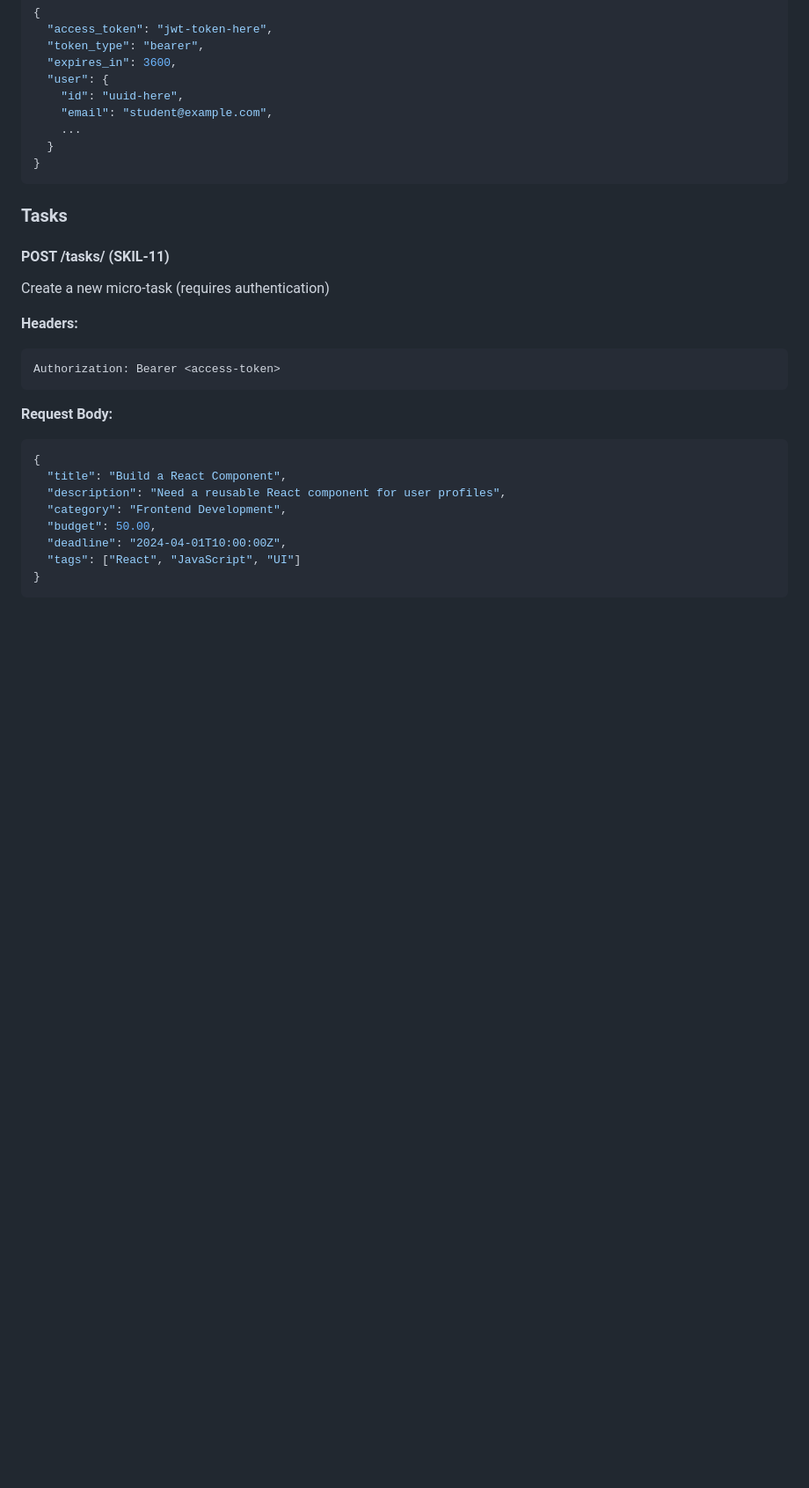
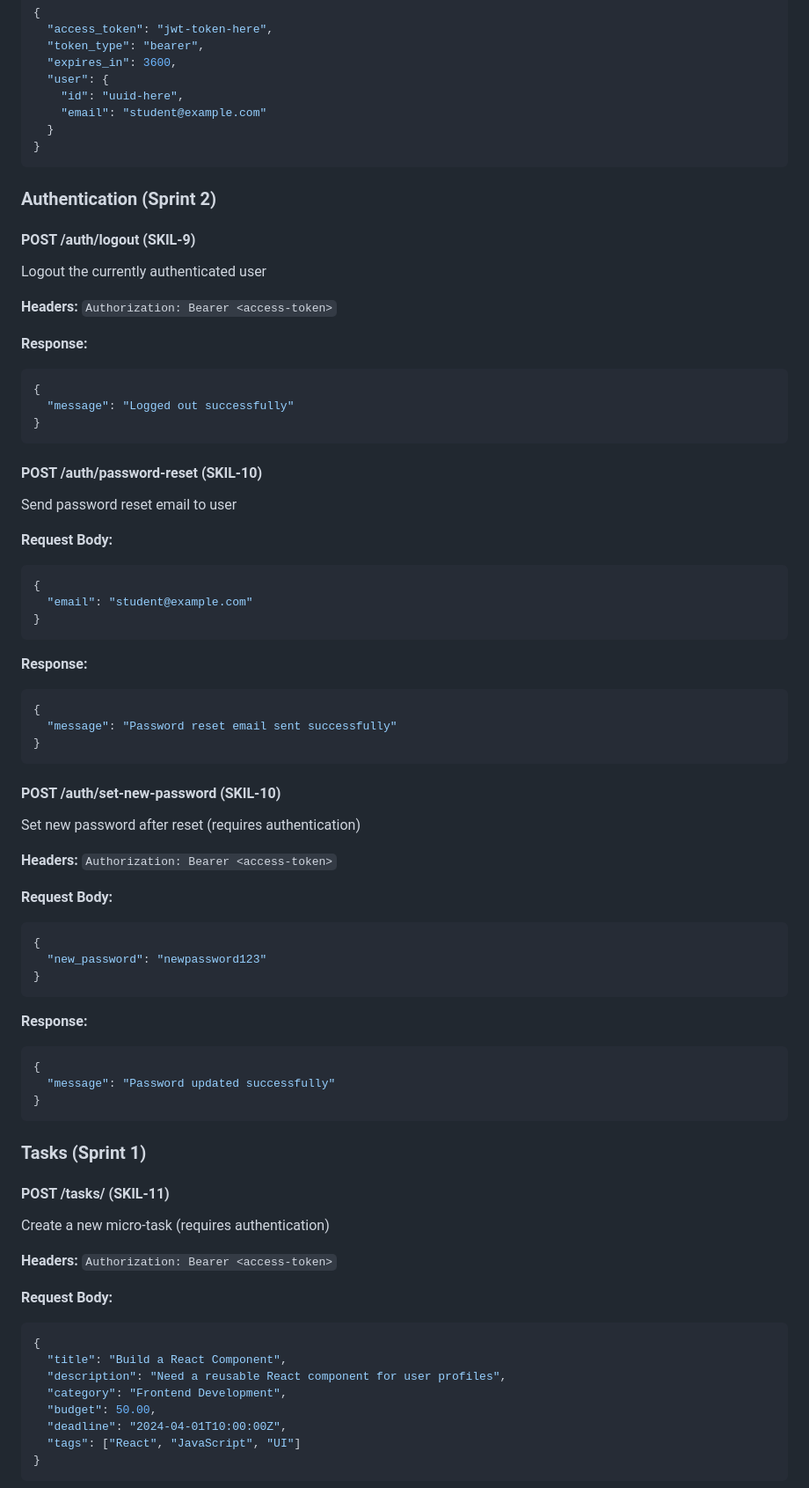
Before and after one commit to Nosheen24/SkillBridge, a Markdown page: README.md, the part around one of its changes. Shown at 88% size. Rendered like a GitHub page; blank space fills up the shorter version.

````diff
--- a/README.md
+++ b/README.md
@@ -186,21 +195,67 @@ Authenticate user and get access token
   "expires_in": 3600,
   "user": {
     "id": "uuid-here",
-    "email": "student@example.com",
-    ...
+    "email": "student@example.com"
   }
 }
 ```
 
-### Tasks
+### Authentication (Sprint 2)
+
+#### POST /auth/logout (SKIL-9)
+Logout the currently authenticated user
+
+**Headers:** `Authorization: Bearer <access-token>`
+
+**Response:**
+```json
+{
+  "message": "Logged out successfully"
+}
+```
+
+#### POST /auth/password-reset (SKIL-10)
+Send password reset email to user
+
+**Request Body:**
+```json
+{
+  "email": "student@example.com"
+}
+```
+
+**Response:**
+```json
+{
+  "message": "Password reset email sent successfully"
+}
+```
+
+#### POST /auth/set-new-password (SKIL-10)
+Set new password after reset (requires authentication)
+
+**Headers:** `Authorization: Bearer <access-token>`
+
+**Request Body:**
+```json
+{
+  "new_password": "newpassword123"
+}
+```
+
+**Response:**
+```json
+{
+  "message": "Password updated successfully"
+}
+```
+
+### Tasks (Sprint 1)
 
 #### POST /tasks/ (SKIL-11)
 Create a new micro-task (requires authentication)
 
-**Headers:**
-```
-Authorization: Bearer <access-token>
-```
+**Headers:** `Authorization: Bearer <access-token>`
 
 **Request Body:**
 ```json
````
Also changed, not shown: other parts of README.md (+113 -56 lines).
